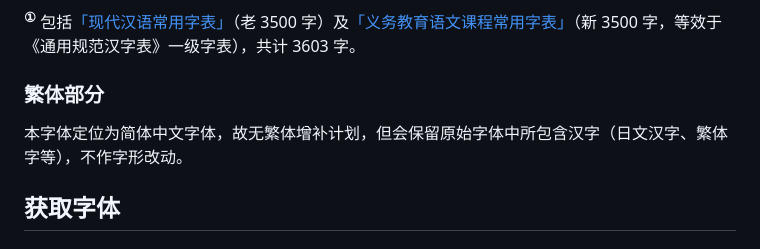
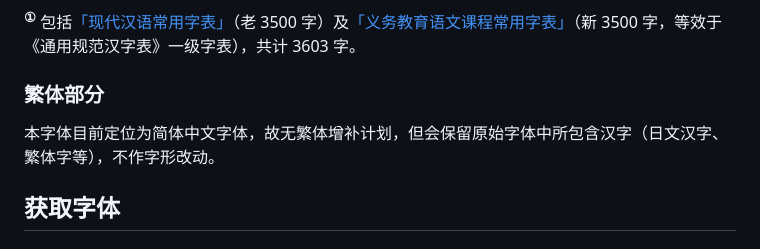
Before and after one commit to lxgw/LxgwMarkerGothic, a Markdown page: README.md, the part around the change. GitHub-like rendering.

```diff
--- a/README.md
+++ b/README.md
@@ -34,7 +34,7 @@ An open-source Simplified Chinese font derived from Tanugo. 一款由 Tanugo 衍
 
 ### 繁体部分
 
-本字体定位为简体中文字体，故无繁体增补计划，但会保留原始字体中所包含汉字（日文汉字、繁体字等），不作字形改动。
+本字体目前定位为简体中文字体，故无繁体增补计划，但会保留原始字体中所包含汉字（日文汉字、繁体字等），不作字形改动。
 
 ## 获取字体
 
```
